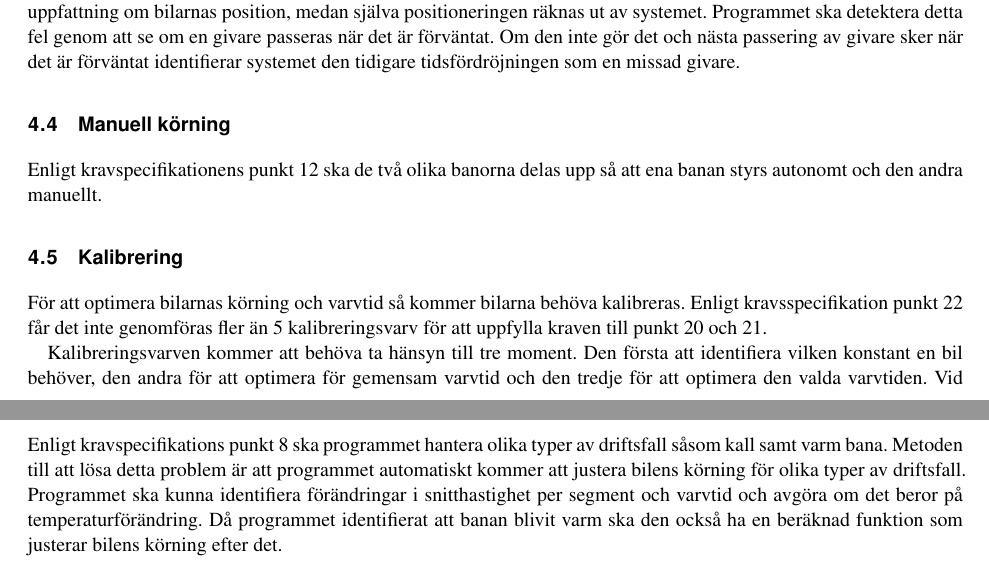
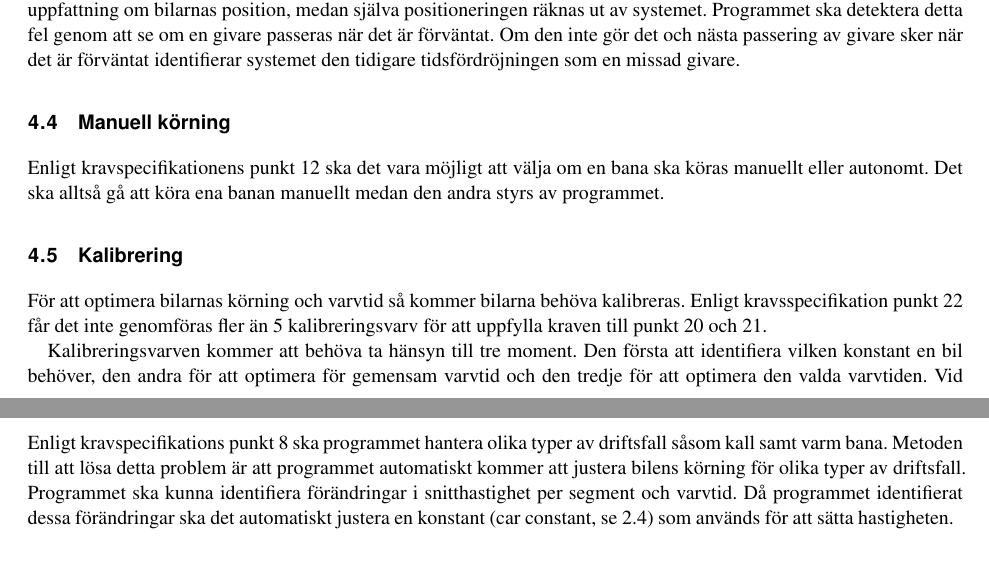
Before and after one commit to sornas/tfyy51, a LaTeX document (Dokument/Designspec/root.tex, which reads Dokument/Designspec/events/manuell.tex, Dokument/Designspec/events/warmup.tex): two parts of pages 9 and 10 of 13, joined at a grey line, cut so that both start at the same text. Compiled offline with pdfLaTeX.

Commit message:
Korrekturläste och ändrade lite småsaker

```diff
--- a/Dokument/Designspec/events/manuell.tex
+++ b/Dokument/Designspec/events/manuell.tex
@@ -1,2 +1 @@
-Enligt kravspecifikationens punkt 12 ska de två olika banorna delas upp så att
-ena banan styrs autonomt och den andra manuellt.
+Enligt kravspecifikationens punkt 12 ska det vara möjligt att välja om en bana ska köras manuellt eller autonomt. Det ska alltså gå att köra ena banan manuellt medan den andra styrs av programmet.
--- a/Dokument/Designspec/events/warmup.tex
+++ b/Dokument/Designspec/events/warmup.tex
@@ -1,2 +1,2 @@
 Enligt kravspecifikations punkt 8 ska programmet hantera olika typer av driftsfall såsom kall samt varm bana.
-Metoden till att lösa detta problem är att programmet automatiskt kommer att justera bilens körning för olika typer av driftsfall. Programmet ska kunna identifiera förändringar i snitthastighet per segment och varvtid och avgöra om det beror på temperaturförändring. Då programmet identifierat att banan blivit varm ska den också ha en beräknad funktion som justerar bilens körning efter det.
+Metoden till att lösa detta problem är att programmet automatiskt kommer att justera bilens körning för olika typer av driftsfall. Programmet ska kunna identifiera förändringar i snitthastighet per segment och varvtid. Då programmet identifierat dessa förändringar ska det automatiskt justera en konstant (car constant, se 2.4) som används för att sätta hastigheten.
```
